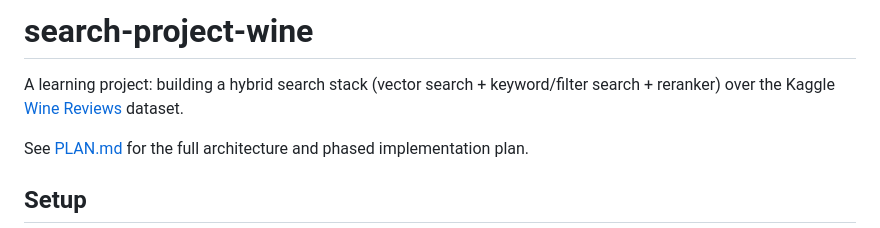
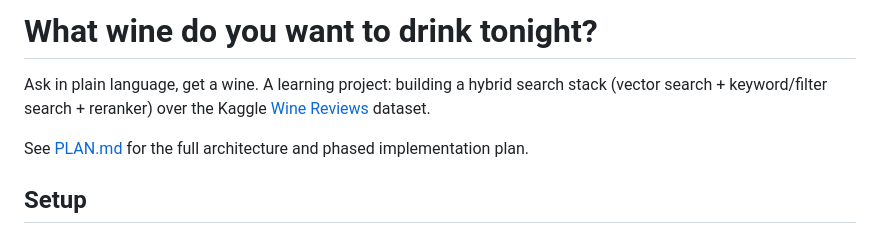
Before and after one commit to madpr/wine-tonight, a Markdown page: README.md, the part around the change. Rendered like a GitHub page.

Commit message:
Update README title to match the renamed app and repo
Co-Authored-By: Claude Sonnet 5 <noreply@anthropic.com>

```diff
--- a/README.md
+++ b/README.md
@@ -1,6 +1,6 @@
-# search-project-wine
+# What wine do you want to drink tonight?
 
-A learning project: building a hybrid search stack (vector search + keyword/filter search + reranker) over the Kaggle [Wine Reviews](https://www.kaggle.com/datasets/zynicide/wine-reviews) dataset.
+Ask in plain language, get a wine. A learning project: building a hybrid search stack (vector search + keyword/filter search + reranker) over the Kaggle [Wine Reviews](https://www.kaggle.com/datasets/zynicide/wine-reviews) dataset.
 
 See [PLAN.md](./PLAN.md) for the full architecture and phased implementation plan.
 
```
